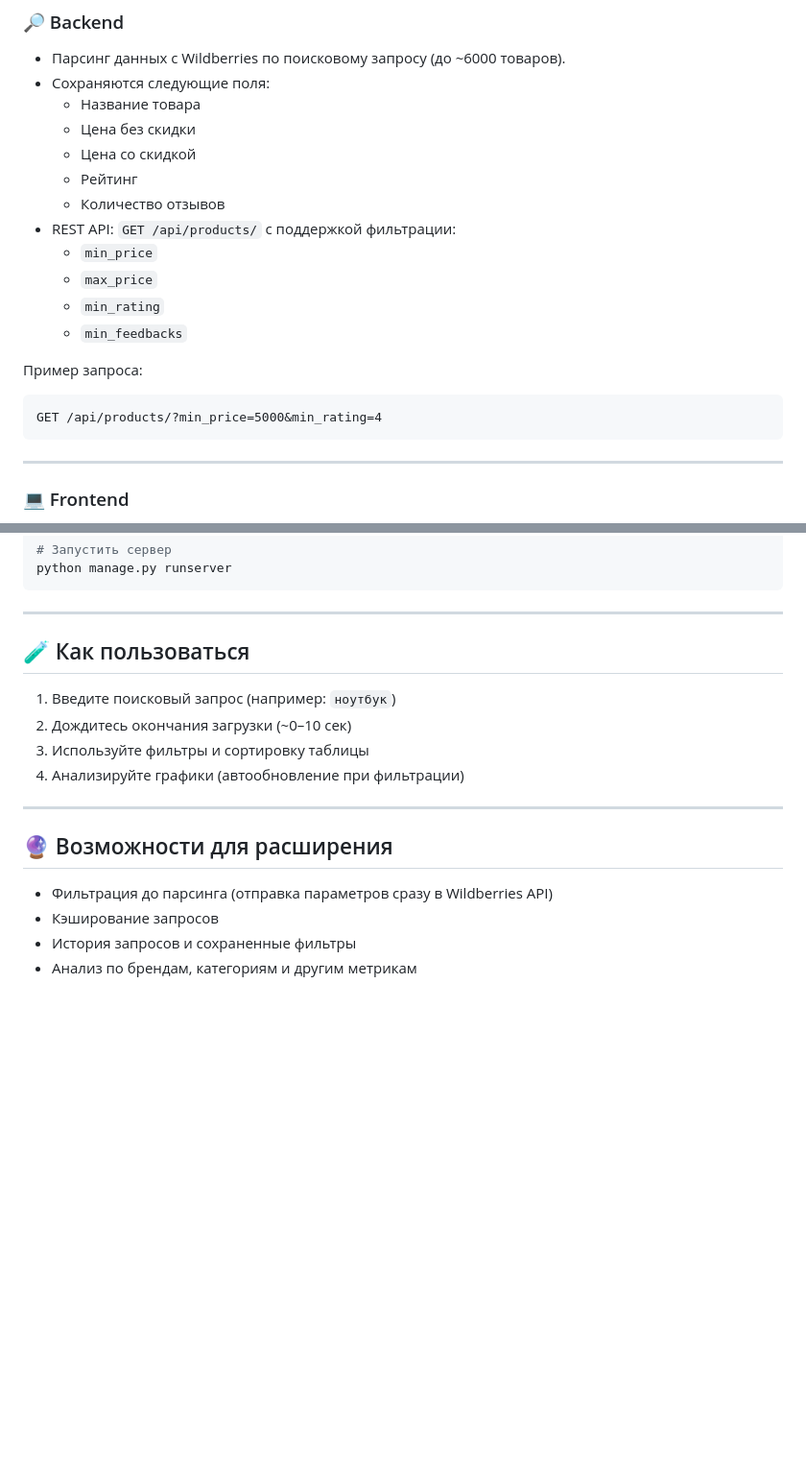
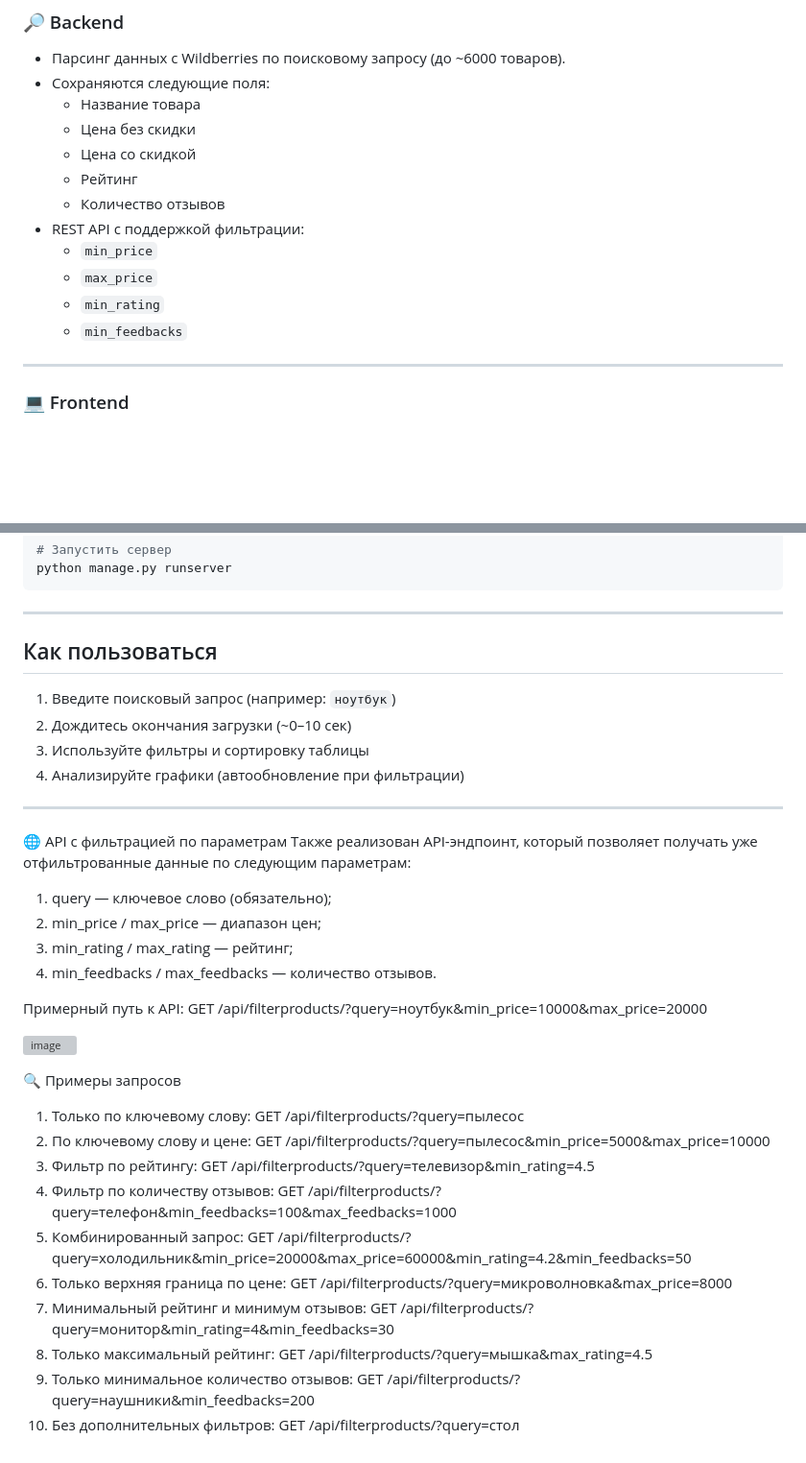
Before and after one commit to AlexandrPogudin/wildberries-analyzer, a Markdown page: README.md, 2 parts joined by grey strips. Shown: that part at 96% size. Drawn GitHub-style; blank space fills up the shorter version; grey boxes are pictures that could not be loaded.

````diff
--- a/README.md
+++ b/README.md
@@ -21,16 +21,11 @@
   - Цена со скидкой
   - Рейтинг
   - Количество отзывов
-- REST API: `GET /api/products/` с поддержкой фильтрации:
+- REST API с поддержкой фильтрации:
   - `min_price`
   - `max_price`
   - `min_rating`
   - `min_feedbacks`
-
-Пример запроса:
-```
-GET /api/products/?min_price=5000&min_rating=4
-```
 
 ---
 
@@ -107,7 +102,7 @@ python manage.py runserver
 ```
 ---
 
-## 🧪 Как пользоваться
+## Как пользоваться
 
 1. Введите поисковый запрос (например: `ноутбук`)
 2. Дождитесь окончания загрузки (~0–10 сек)
@@ -116,9 +111,35 @@ python manage.py runserver
 
 ---
 
-## 🔮 Возможности для расширения
+🌐 API с фильтрацией по параметрам
+Также реализован API-эндпоинт, который позволяет получать уже отфильтрованные данные по следующим параметрам:
+1. query — ключевое слово (обязательно);
+2. min_price / max_price — диапазон цен;
+3. min_rating / max_rating — рейтинг;
+4. min_feedbacks / max_feedbacks — количество отзывов.
 
-- Фильтрация до парсинга (отправка параметров сразу в Wildberries API)
-- Кэширование запросов
-- История запросов и сохраненные фильтры
-- Анализ по брендам, категориям и другим метрикам
+Примерный путь к API: GET /api/filterproducts/?query=ноутбук&min_price=10000&max_price=20000
+
+![image](https://github.com/user-attachments/assets/4ae521c4-eb46-4a12-a8c3-cb4d4575ab05)
+
+🔍 Примеры запросов
+1. Только по ключевому слову:
+GET /api/filterproducts/?query=пылесос
+2. По ключевому слову и цене:
+GET /api/filterproducts/?query=пылесос&min_price=5000&max_price=10000
+3. Фильтр по рейтингу:
+GET /api/filterproducts/?query=телевизор&min_rating=4.5
+4. Фильтр по количеству отзывов:
+GET /api/filterproducts/?query=телефон&min_feedbacks=100&max_feedbacks=1000
+5. Комбинированный запрос:
+GET /api/filterproducts/?query=холодильник&min_price=20000&max_price=60000&min_rating=4.2&min_feedbacks=50
+6. Только верхняя граница по цене:
+GET /api/filterproducts/?query=микроволновка&max_price=8000
+7. Минимальный рейтинг и минимум отзывов:
+GET /api/filterproducts/?query=монитор&min_rating=4&min_feedbacks=30
+8. Только максимальный рейтинг:
+GET /api/filterproducts/?query=мышка&max_rating=4.5
+9. Только минимальное количество отзывов:
+GET /api/filterproducts/?query=наушники&min_feedbacks=200
+10. Без дополнительных фильтров:
+GET /api/filterproducts/?query=стол
````
